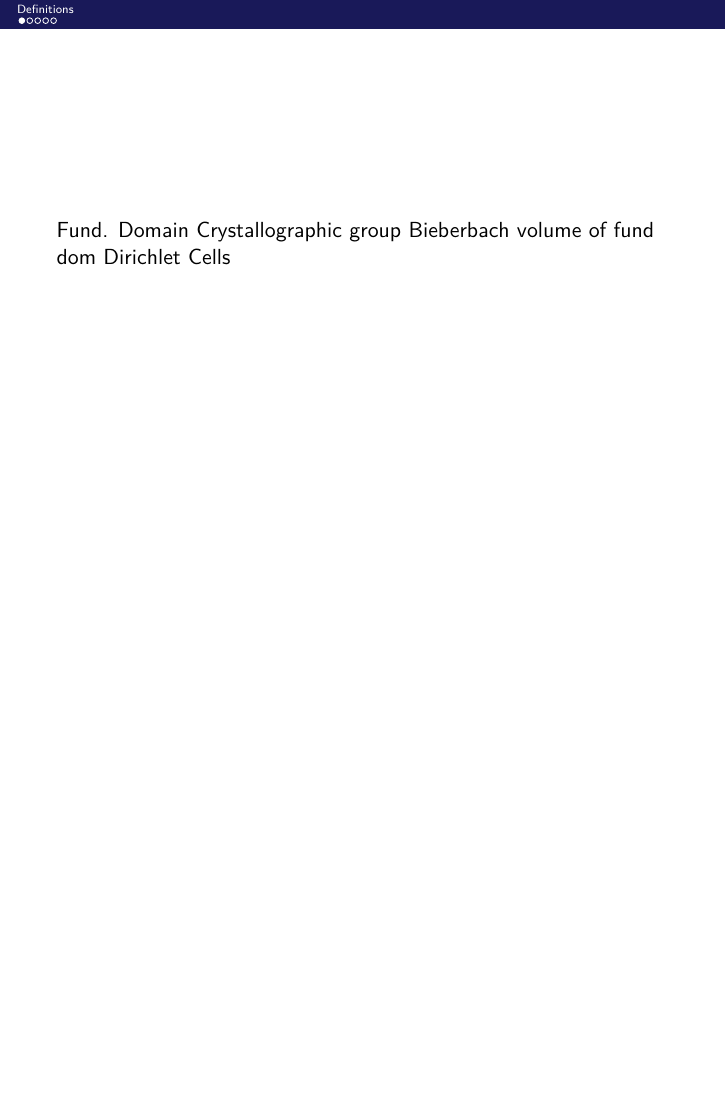
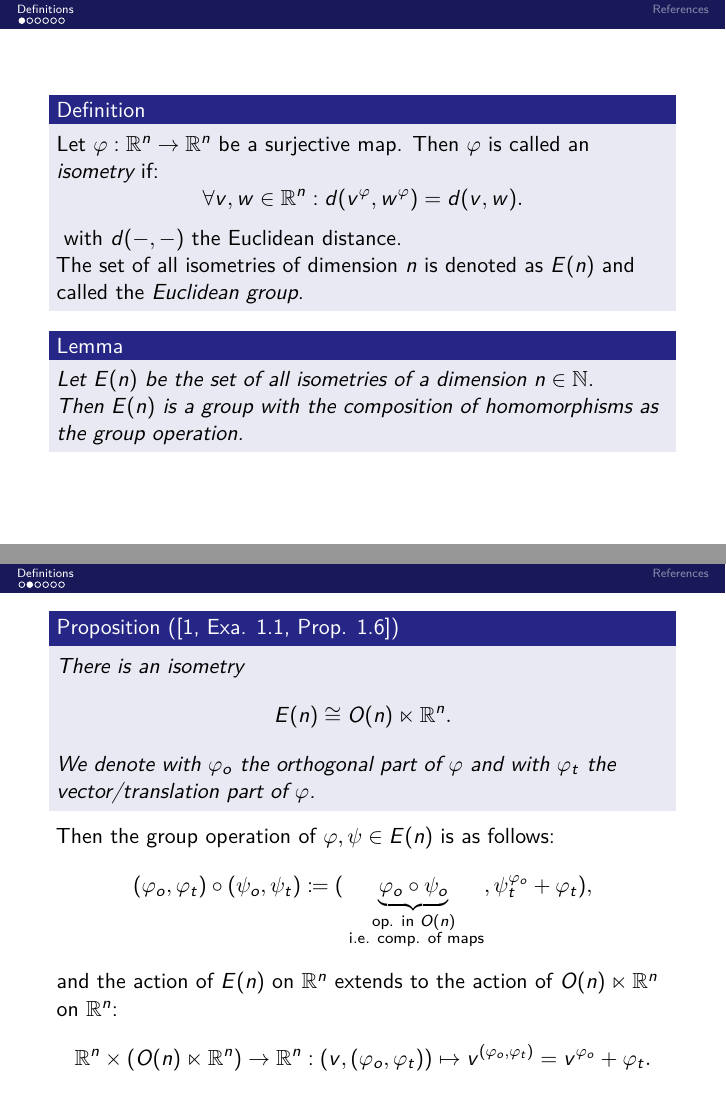
Before and after one commit to schnellecom/GAPDays-presentation-summer-24, LaTeX slides (main.tex): page 2 of 6 before the commit and pages 6 and 10 of 19 after it, the two joined at a grey line, the shorter picture padded with empty space. Compiled offline with XeLaTeX.

Commit message:
start writing initial definitions

```diff
--- a/main.tex
+++ b/main.tex
@@ -51,6 +75,9 @@ style=numeric,
 \newcommand{\F}{\mathbb{F}}
 \newcommand{\ass}{\underline{Assume:}  }
 \newcommand{\zz}{\underline{t.s.:}  }
+
+\renewcommand{\phi}{\varphi}
+\renewcommand{\epsilon}{\varepsilon}
 
 \usetheme[compress]{Berlin}
 \setbeamertemplate{footline}[frame number]{}
@@ -73,11 +100,52 @@ style=numeric,
 \frame[plain]{\titlepage}
 
 \section{Definitions}
+
+% Fund. Domain
+% Crystallographic group
+% Bieberbach
+% volume of fund dom
+% Dirichlet Cells
 \begin{frame}
+    \begin{definition}\label{def:isometry}
+        Let $\phi:\R^n \to \R^n$ be a surjective map.
+        Then $\phi$ is called an \emph{isometry} if: \pause
+        $$
+            \forall v, w \in \R^n : \pause d(v^\phi, w^\phi) = d(v,w).
+        $$
+        with $d(-,-)$ the Euclidean distance.\\ \pause
+        The set of all isometries of dimension $n$ is denoted as $E(n)$ and called the \emph{Euclidean group}.
+    \end{definition}
 
-    Fund. Domain
-    Crystallographic group
-    Bieberbach
-    volume of fund dom
-    Dirichlet Cells
+    \begin{lemma}\label{lma:isom-is-grp}
+        Let $E(n)$ be the set of all isometries of a dimension $n \in \N$. \\ \pause
+        Then $E(n)$ is a group with the composition of homomorphisms as the group operation.
+    \end{lemma}
+\end{frame}
 
+\begin{frame}
+    \begin{proposition}[{{\cite[Exa. 1.1, Prop. 1.6]{szczepanski2012geometry}}}]
+        There is an isometry
+        $$
+            E(n) \cong O(n) \ltimes \R^n.
+        $$
+        We denote with $\phi_o$ the orthogonal part of $\phi$ and with $\phi_t$ the vector/translation part of $\phi$.
+    \end{proposition}
+
+    Then the group operation of $\phi, \psi \in E(n)$ is as follows:\pause
+    $$
+        (\phi_o, \phi_t) \circ (\psi_o, \psi_t) \coloneqq (\underbrace{\phi_o \circ \psi_o}_{\substack{\text{op. in }O(n)\\ \text{ i.e. comp. of maps}}}, \psi_t^{\phi_o} + \phi_t),
+    $$\pause
+    and the action of $E(n)$ on $\R^n$ extends to the action of $O(n) \ltimes \R^n$ on $\R^n$:\pause
+    \begin{align*} \label{align:semidirect-action}
+        \R^n \times ( O(n) \ltimes \R^n) \to \R^n: (v, (\phi_o, \phi_t)) \mapsto v^{(\phi_o, \phi_t)} = v^{\phi_o} + \phi_t.
+    \end{align*}
+\end{frame}
+
+\begin{frame}
+    \begin{definition}\label{def:system-of-reps}
+        Let $\lambda$ be a partition of $\R^n$ and let $\emptyset \neq V \subseteq \R^n$ be a set.\\ \pause
+        Then we call $V$ a \emph{system of representatives} of the partition $\lambda$ if $V$ contains exactly one element of each class of $\lambda$.
+    \end{definition} \pause
+
+    \begin{definition}\label{def:fund-dom}
@@ -83,0 +155 @@ style=numeric,
+            \item $\bigcup_{\gamma \in \Gamma} F^{\langle \gamma \rangle} = \R^n$, \pause
```
Also changed, not shown: references.bib (+10 -0 lines), main.tex (48 more changed lines), 1 other file.
